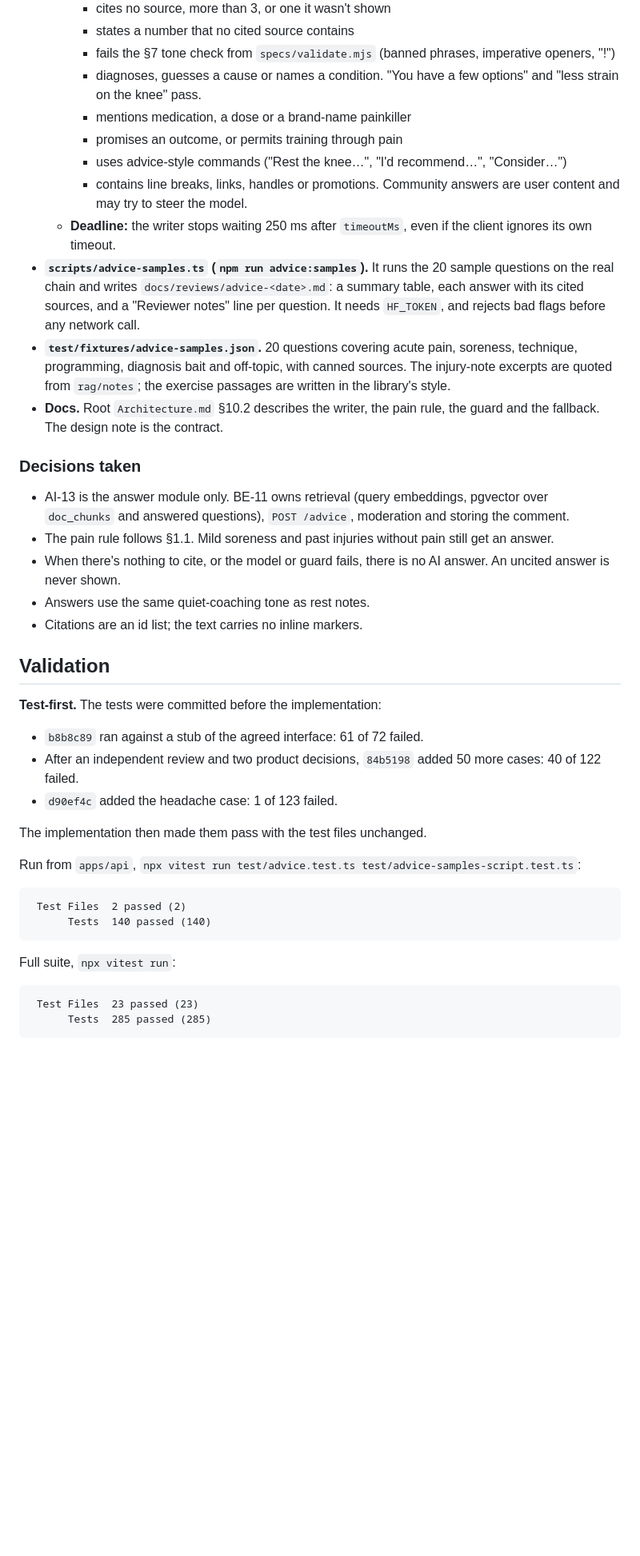
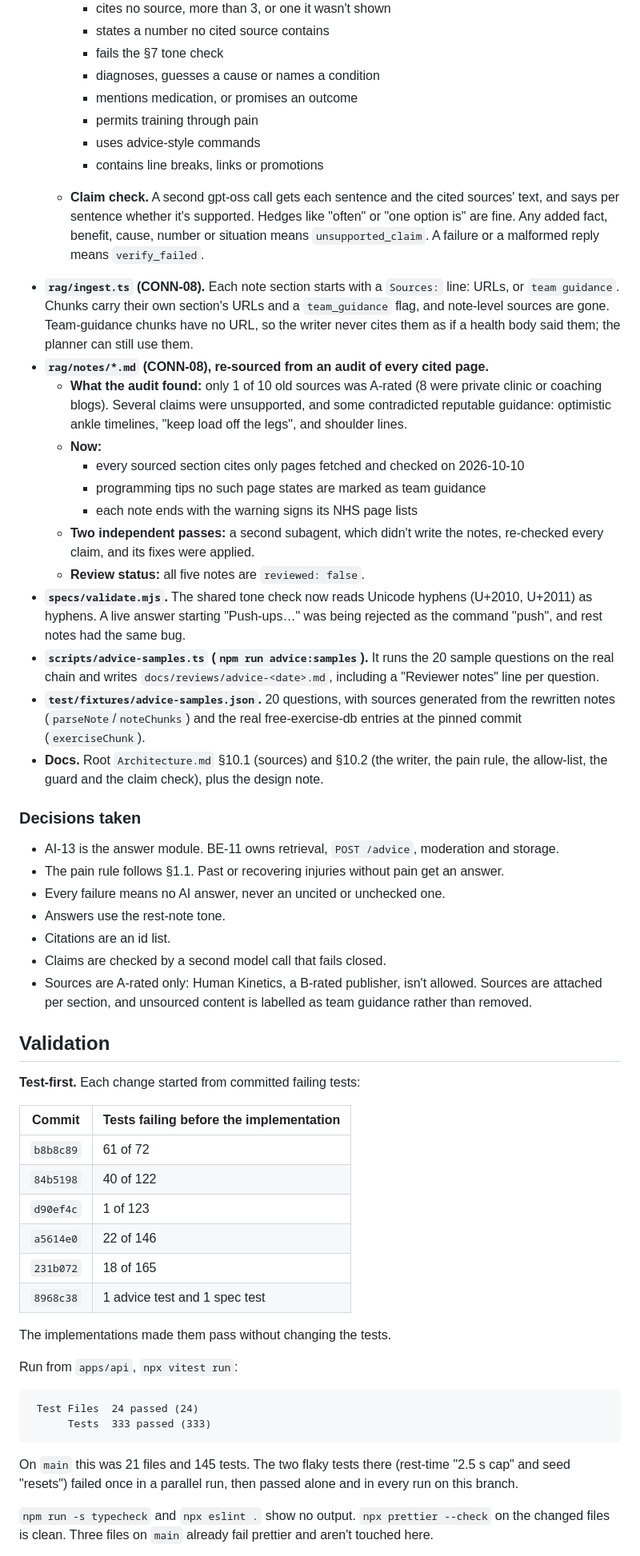
Before and after one commit to Del0m/KnightHacks2026, a Markdown page: Markdown/AI-13-Pull-Request.md, the part around one of its changes. Shown at 80% size. Rendered like a GitHub page; blank space fills up the shorter version.

Commit message:
docs: sources, claim check and final live run in Architecture §10 and the AI-13 write-up

````diff
--- a/Markdown/AI-13-Pull-Request.md
+++ b/Markdown/AI-13-Pull-Request.md
@@ -39,44 +50,59 @@ Branched from `main` at `5b83b0c`. Built in a separate worktree, so the AI-09 la
     - cites no source, more than 3, or one it wasn't shown
-    - states a number that no cited source contains
-    - fails the §7 tone check from `specs/validate.mjs` (banned phrases, imperative openers, "!")
-    - diagnoses, guesses a cause or names a condition. "You have a few options" and "less strain on the knee" pass.
-    - mentions medication, a dose or a brand-name painkiller
-    - promises an outcome, or permits training through pain
-    - uses advice-style commands ("Rest the knee…", "I'd recommend…", "Consider…")
-    - contains line breaks, links, handles or promotions. Community answers are user content and may try to steer the model.
-  - **Deadline:** the writer stops waiting 250 ms after `timeoutMs`, even if the client ignores its own timeout.
-- **`scripts/advice-samples.ts` (`npm run advice:samples`).** It runs the 20 sample questions on the real chain and writes `docs/reviews/advice-<date>.md`: a summary table, each answer with its cited sources, and a "Reviewer notes" line per question. It needs `HF_TOKEN`, and rejects bad flags before any network call.
-- **`test/fixtures/advice-samples.json`.** 20 questions covering acute pain, soreness, technique, programming, diagnosis bait and off-topic, with canned sources. The injury-note excerpts are quoted from `rag/notes`; the exercise passages are written in the library's style.
-- **Docs.** Root `Architecture.md` §10.2 describes the writer, the pain rule, the guard and the fallback. The design note is the contract.
+    - states a number no cited source contains
+    - fails the §7 tone check
+    - diagnoses, guesses a cause or names a condition
+    - mentions medication, or promises an outcome
+    - permits training through pain
+    - uses advice-style commands
+    - contains line breaks, links or promotions
+  - **Claim check.** A second gpt-oss call gets each sentence and the cited sources' text, and says per sentence whether it's supported. Hedges like "often" or "one option is" are fine. Any added fact, benefit, cause, number or situation means `unsupported_claim`. A failure or a malformed reply means `verify_failed`.
+- **`rag/ingest.ts` (CONN-08).** Each note section starts with a `Sources:` line: URLs, or `team guidance`. Chunks carry their own section's URLs and a `team_guidance` flag, and note-level sources are gone. Team-guidance chunks have no URL, so the writer never cites them as if a health body said them; the planner can still use them.
+- **`rag/notes/*.md` (CONN-08), re-sourced from an audit of every cited page.**
+  - **What the audit found:** only 1 of 10 old sources was A-rated (8 were private clinic or coaching blogs). Several claims were unsupported, and some contradicted reputable guidance: optimistic ankle timelines, "keep load off the legs", and shoulder lines.
+  - **Now:**
+    - every sourced section cites only pages fetched and checked on 2026-10-10
+    - programming tips no such page states are marked as team guidance
+    - each note ends with the warning signs its NHS page lists
+  - **Two independent passes:** a second subagent, which didn't write the notes, re-checked every claim, and its fixes were applied.
+  - **Review status:** all five notes are `reviewed: false`.
+- **`specs/validate.mjs`.** The shared tone check now reads Unicode hyphens (U+2010, U+2011) as hyphens. A live answer starting "Push‑ups…" was being rejected as the command "push", and rest notes had the same bug.
+- **`scripts/advice-samples.ts` (`npm run advice:samples`).** It runs the 20 sample questions on the real chain and writes `docs/reviews/advice-<date>.md`, including a "Reviewer notes" line per question.
+- **`test/fixtures/advice-samples.json`.** 20 questions, with sources generated from the rewritten notes (`parseNote`/`noteChunks`) and the real free-exercise-db entries at the pinned commit (`exerciseChunk`).
+- **Docs.** Root `Architecture.md` §10.1 (sources) and §10.2 (the writer, the pain rule, the allow-list, the guard and the claim check), plus the design note.
 
 ### Decisions taken
 
-- AI-13 is the answer module only. BE-11 owns retrieval (query embeddings, pgvector over `doc_chunks` and answered questions), `POST /advice`, moderation and storing the comment.
-- The pain rule follows §1.1. Mild soreness and past injuries without pain still get an answer.
-- When there's nothing to cite, or the model or guard fails, there is no AI answer. An uncited answer is never shown.
-- Answers use the same quiet-coaching tone as rest notes.
-- Citations are an id list; the text carries no inline markers.
+- AI-13 is the answer module. BE-11 owns retrieval, `POST /advice`, moderation and storage.
+- The pain rule follows §1.1. Past or recovering injuries without pain get an answer.
+- Every failure means no AI answer, never an uncited or unchecked one.
+- Answers use the rest-note tone.
+- Citations are an id list.
+- Claims are checked by a second model call that fails closed.
+- Sources are A-rated only: Human Kinetics, a B-rated publisher, isn't allowed. Sources are attached per section, and unsourced content is labelled as team guidance rather than removed.
 
 ## Validation
 
-**Test-first.** The tests were committed before the implementation:
-- `b8b8c89` ran against a stub of the agreed interface: 61 of 72 failed.
-- After an independent review and two product decisions, `84b5198` added 50 more cases: 40 of 122 failed.
-- `d90ef4c` added the headache case: 1 of 123 failed.
+**Test-first.** Each change started from committed failing tests:
 
-The implementation then made them pass with the test files unchanged.
+| Commit | Tests failing before the implementation |
+|---|---|
+| `b8b8c89` | 61 of 72 |
+| `84b5198` | 40 of 122 |
+| `d90ef4c` | 1 of 123 |
+| `a5614e0` | 22 of 146 |
+| `231b072` | 18 of 165 |
+| `8968c38` | 1 advice test and 1 spec test |
 
-Run from `apps/api`, `npx vitest run test/advice.test.ts test/advice-samples-script.test.ts`:
+The implementations made them pass without changing the tests.
+
+Run from `apps/api`, `npx vitest run`:
 
 ```
- Test Files  2 passed (2)
-      Tests  140 passed (140)
+ Test Files  24 passed (24)
+      Tests  333 passed (333)
 ```
 
-Full suite, `npx vitest run`:
+On `main` this was 21 files and 145 tests. The two flaky tests there (rest-time "2.5 s cap" and seed "resets") failed once in a parallel run, then passed alone and in every run on this branch.
 
-```
- Test Files  23 passed (23)
-      Tests  285 passed (285)
-```
+`npm run -s typecheck` and `npx eslint .` show no output. `npx prettier --check` on the changed files is clean. Three files on `main` already fail prettier and aren't touched here.
 
````
Also changed, not shown: other parts of Markdown/AI-13-Pull-Request.md (+63 -49 lines), Architecture.md (+3 -1 lines), docs/reviews/advice-2026-10-10.md (+37 -39 lines).
